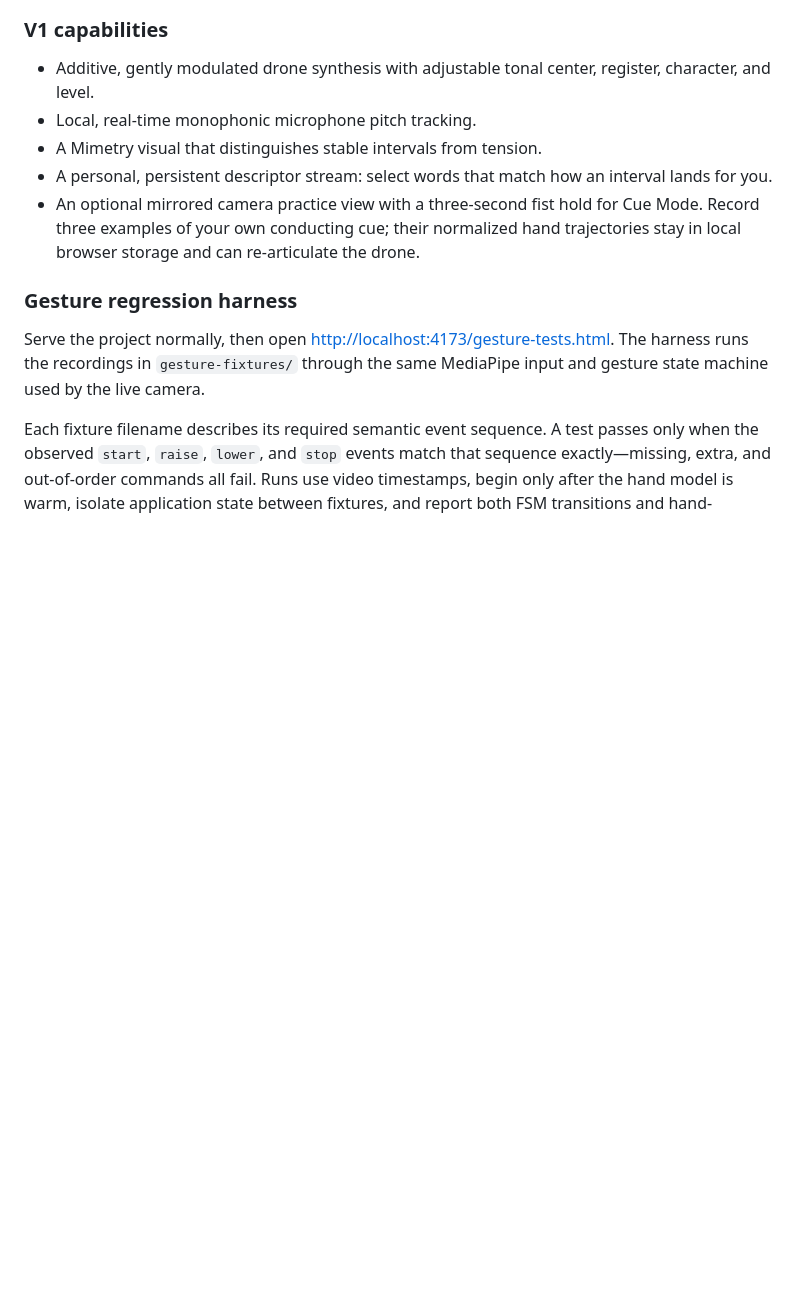
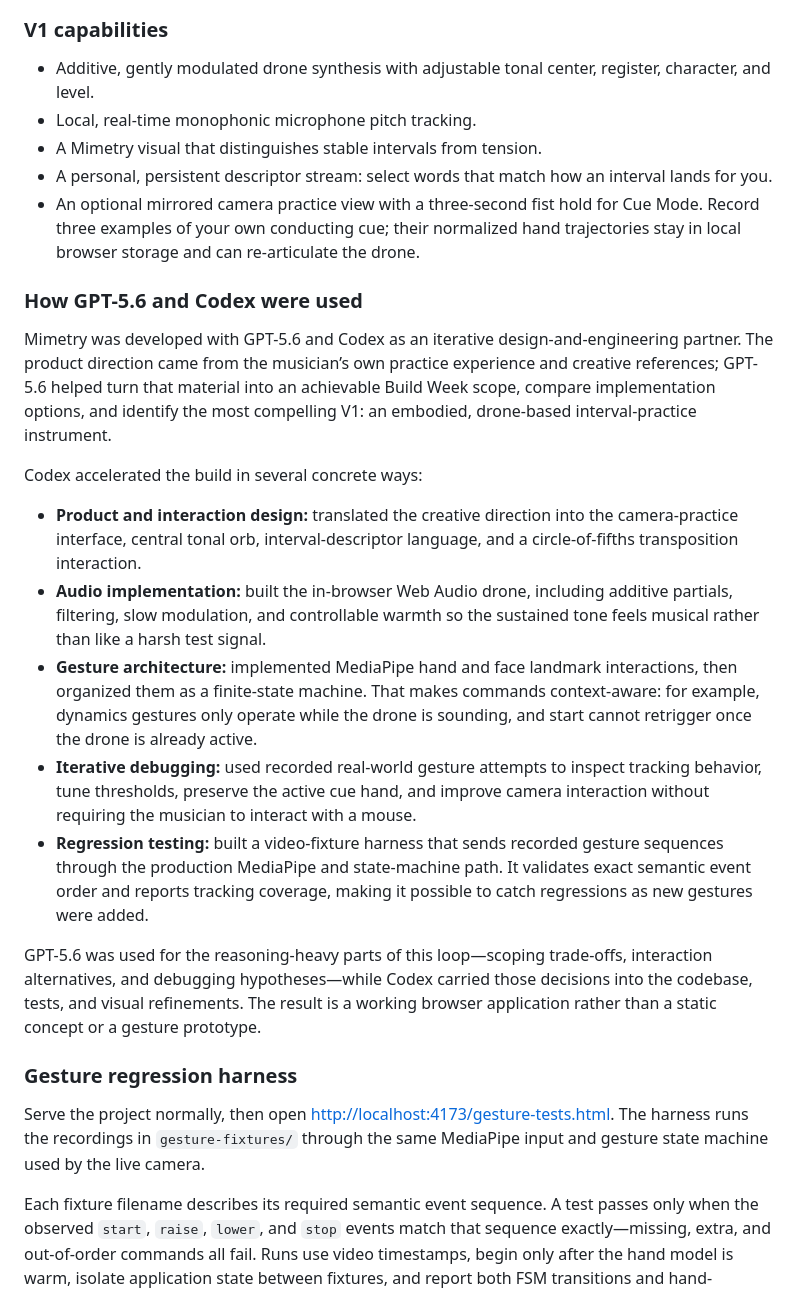
Before and after one commit to moeamadou753/oai-hw-2026, a Markdown page: README.md, the part around the change. GitHub-like rendering; blank space fills up the shorter version.

Commit message:
+ readme for submission

```diff
--- a/README.md
+++ b/README.md
@@ -21,6 +21,20 @@ Open [http://localhost:4173](http://localhost:4173). Click **hold home** to star
 - A Mimetry visual that distinguishes stable intervals from tension.
 - A personal, persistent descriptor stream: select words that match how an interval lands for you.
 - An optional mirrored camera practice view with a three-second fist hold for Cue Mode. Record three examples of your own conducting cue; their normalized hand trajectories stay in local browser storage and can re-articulate the drone.
+
+### How GPT-5.6 and Codex were used
+
+Mimetry was developed with GPT-5.6 and Codex as an iterative design-and-engineering partner. The product direction came from the musician’s own practice experience and creative references; GPT-5.6 helped turn that material into an achievable Build Week scope, compare implementation options, and identify the most compelling V1: an embodied, drone-based interval-practice instrument.
+
+Codex accelerated the build in several concrete ways:
+
+- **Product and interaction design:** translated the creative direction into the camera-practice interface, central tonal orb, interval-descriptor language, and a circle-of-fifths transposition interaction.
+- **Audio implementation:** built the in-browser Web Audio drone, including additive partials, filtering, slow modulation, and controllable warmth so the sustained tone feels musical rather than like a harsh test signal.
+- **Gesture architecture:** implemented MediaPipe hand and face landmark interactions, then organized them as a finite-state machine. That makes commands context-aware: for example, dynamics gestures only operate while the drone is sounding, and start cannot retrigger once the drone is already active.
+- **Iterative debugging:** used recorded real-world gesture attempts to inspect tracking behavior, tune thresholds, preserve the active cue hand, and improve camera interaction without requiring the musician to interact with a mouse.
+- **Regression testing:** built a video-fixture harness that sends recorded gesture sequences through the production MediaPipe and state-machine path. It validates exact semantic event order and reports tracking coverage, making it possible to catch regressions as new gestures were added.
+
+GPT-5.6 was used for the reasoning-heavy parts of this loop—scoping trade-offs, interaction alternatives, and debugging hypotheses—while Codex carried those decisions into the codebase, tests, and visual refinements. The result is a working browser application rather than a static concept or a gesture prototype.
 
 ### Gesture regression harness
 
```
